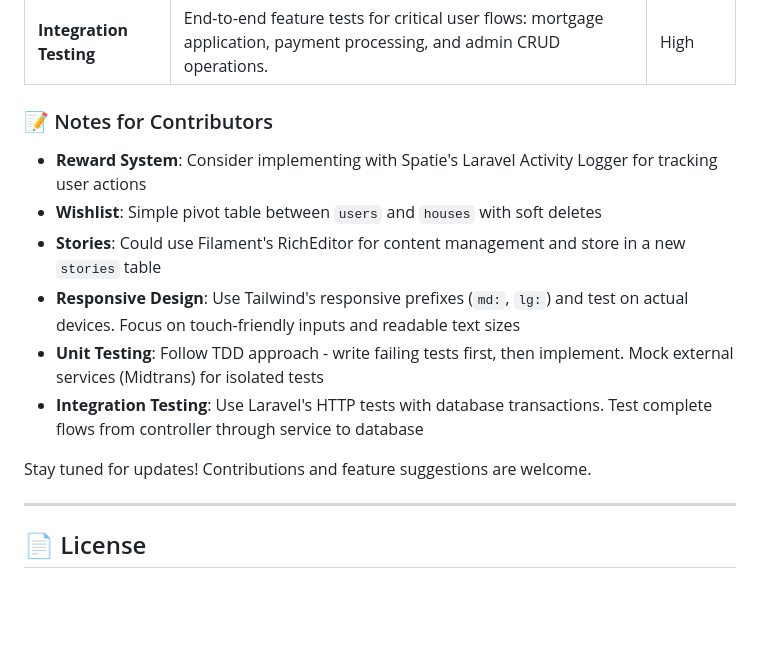
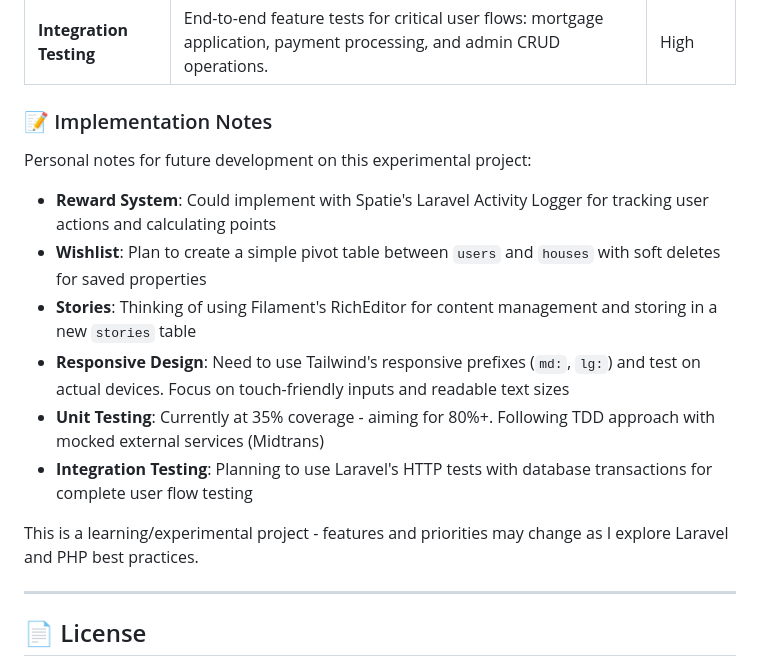
Before and after one commit to aldoignatachandra/Laravel-Fullstack-Mortgage-System-Experimental, a Markdown page: README.md, the part around the change. GitHub-like rendering; blank space fills up the shorter version.

Commit message:
update: readme

```diff
--- a/README.md
+++ b/README.md
@@ -549,16 +549,18 @@ This project is actively being developed. The following features are planned for
 | **Unit Testing**            | Comprehensive unit tests for Services, Controllers, and Models using PHPUnit. Aim for 80%+ code coverage.                                                               | High     |
 | **Integration Testing**     | End-to-end feature tests for critical user flows: mortgage application, payment processing, and admin CRUD operations.                                                  | High     |
 
-### 📝 Notes for Contributors
+### 📝 Implementation Notes
 
-- **Reward System**: Consider implementing with Spatie's Laravel Activity Logger for tracking user actions
-- **Wishlist**: Simple pivot table between `users` and `houses` with soft deletes
-- **Stories**: Could use Filament's RichEditor for content management and store in a new `stories` table
-- **Responsive Design**: Use Tailwind's responsive prefixes (`md:`, `lg:`) and test on actual devices. Focus on touch-friendly inputs and readable text sizes
-- **Unit Testing**: Follow TDD approach - write failing tests first, then implement. Mock external services (Midtrans) for isolated tests
-- **Integration Testing**: Use Laravel's HTTP tests with database transactions. Test complete flows from controller through service to database
+Personal notes for future development on this experimental project:
 
-Stay tuned for updates! Contributions and feature suggestions are welcome.
+- **Reward System**: Could implement with Spatie's Laravel Activity Logger for tracking user actions and calculating points
+- **Wishlist**: Plan to create a simple pivot table between `users` and `houses` with soft deletes for saved properties
+- **Stories**: Thinking of using Filament's RichEditor for content management and storing in a new `stories` table
+- **Responsive Design**: Need to use Tailwind's responsive prefixes (`md:`, `lg:`) and test on actual devices. Focus on touch-friendly inputs and readable text sizes
+- **Unit Testing**: Currently at 35% coverage - aiming for 80%+. Following TDD approach with mocked external services (Midtrans)
+- **Integration Testing**: Planning to use Laravel's HTTP tests with database transactions for complete user flow testing
+
+This is a learning/experimental project - features and priorities may change as I explore Laravel and PHP best practices.
 
 ---
 
```
